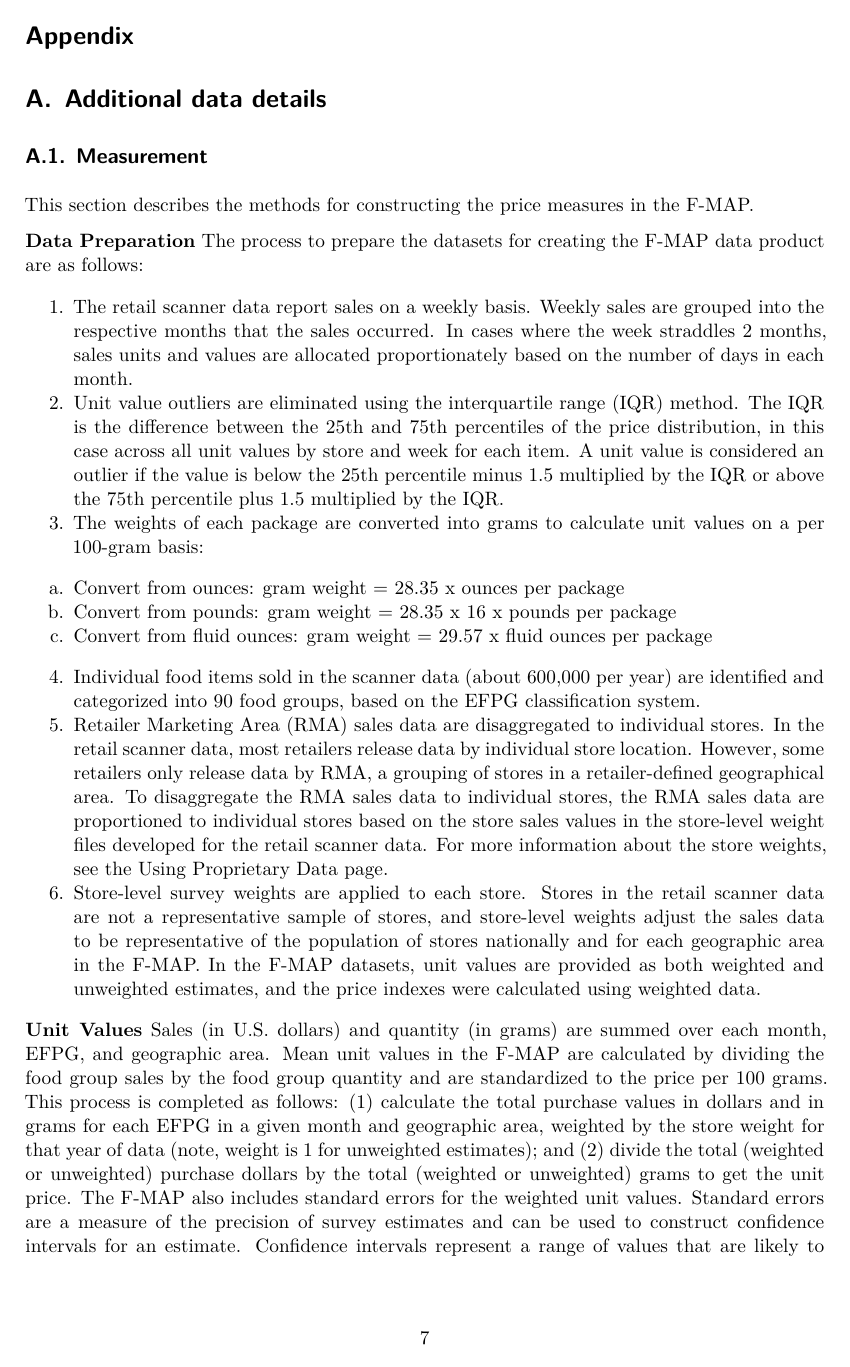
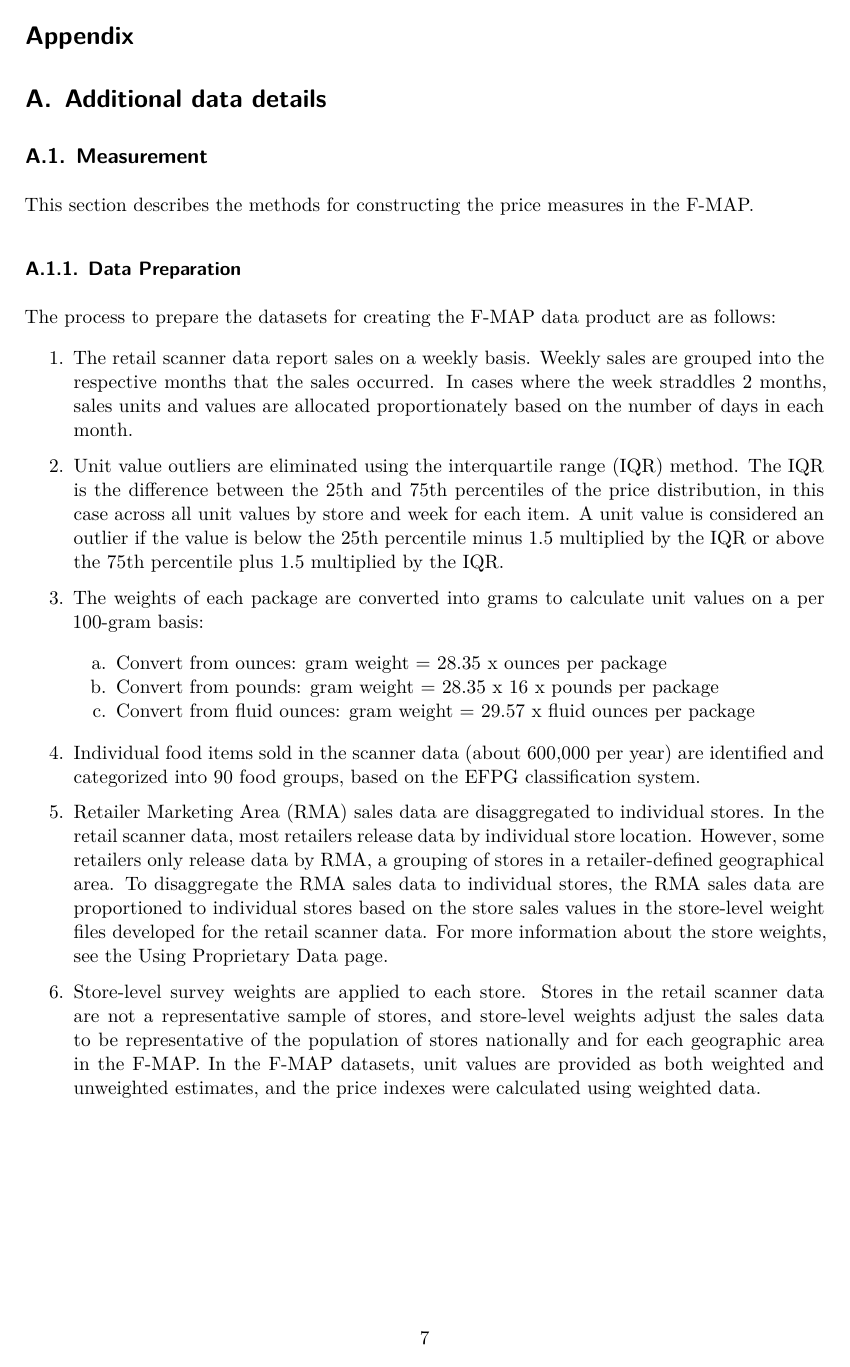
Before and after one commit to Tanmay-Shinde/Forcasting-US-Food-Prices, a Quarto document (paper/paper.qmd): page 7 of 10. Rendered offline with R 4.5, knitr and Pandoc in place of Quarto, then LaTeX, with nearby package versions.

Commit message:
update paper.qmd and paper.pdf

```diff
--- a/paper/paper.qmd
+++ b/paper/paper.qmd
@@ -202,21 +202,23 @@ Weaknesses and next steps should also be included.
 # Additional data details {#sec-data-details}
 
 ## Measurement
-
 This section describes the methods for constructing the price measures in the F-MAP.
 
-**Data Preparation**
+### Data Preparation
 The process to prepare the datasets for creating the F-MAP data product are as follows:
 
 1. The retail scanner data report sales on a weekly basis. Weekly sales are grouped into the respective months that the sales occurred. In cases where the week straddles 2 months, sales units and values are allocated proportionately based on the number of days in each month.
+
 2. Unit value outliers are eliminated using the interquartile range (IQR) method. The IQR is the difference between the 25th and 75th percentiles of the price distribution, in this case across all unit values by store and week for each item. A unit value is considered an outlier if the value is below the 25th percentile minus 1.5 multiplied by the IQR or above the 75th percentile plus 1.5 multiplied by the IQR.
+
 3. The weights of each package are converted into grams to calculate unit values on a per 100-gram basis:
-  a. Convert from ounces: gram weight = 28.35 x ounces per package
-  b. Convert from pounds: gram weight = 28.35 x 16 x pounds per package
-  c. Convert from fluid ounces: gram weight = 29.57 x fluid ounces per package
+   a. Convert from ounces: gram weight = 28.35 x ounces per package
+   b. Convert from pounds: gram weight = 28.35 x 16 x pounds per package
+   c. Convert from fluid ounces: gram weight = 29.57 x fluid ounces per package
 
 4. Individual food items sold in the scanner data (about 600,000 per year) are identified and categorized into 90 food groups, based on the EFPG classification system.
+
 5. Retailer Marketing Area (RMA) sales data are disaggregated to individual stores. In the retail scanner data, most retailers release data by individual store location. However, some retailers only release data by RMA, a grouping of stores in a retailer-defined geographical area. To disaggregate the RMA sales data to individual stores, the RMA sales data are proportioned to individual stores based on the store sales values in the store-level weight files developed for the retail scanner data. For more information about the store weights, see the Using Proprietary Data page.
+
 6. Store-level survey weights are applied to each store. Stores in the retail scanner data are not a representative sample of stores, and store-level weights adjust the sales data to be representative of the population of stores nationally and for each geographic area in the F-MAP. In the F-MAP datasets, unit values are provided as both weighted and unweighted estimates, and the price indexes were calculated using weighted data.
 
-**Unit Values**
```
Also changed, not shown: paper/paper.pdf, paper/paper.qmd (6 more changed lines).
